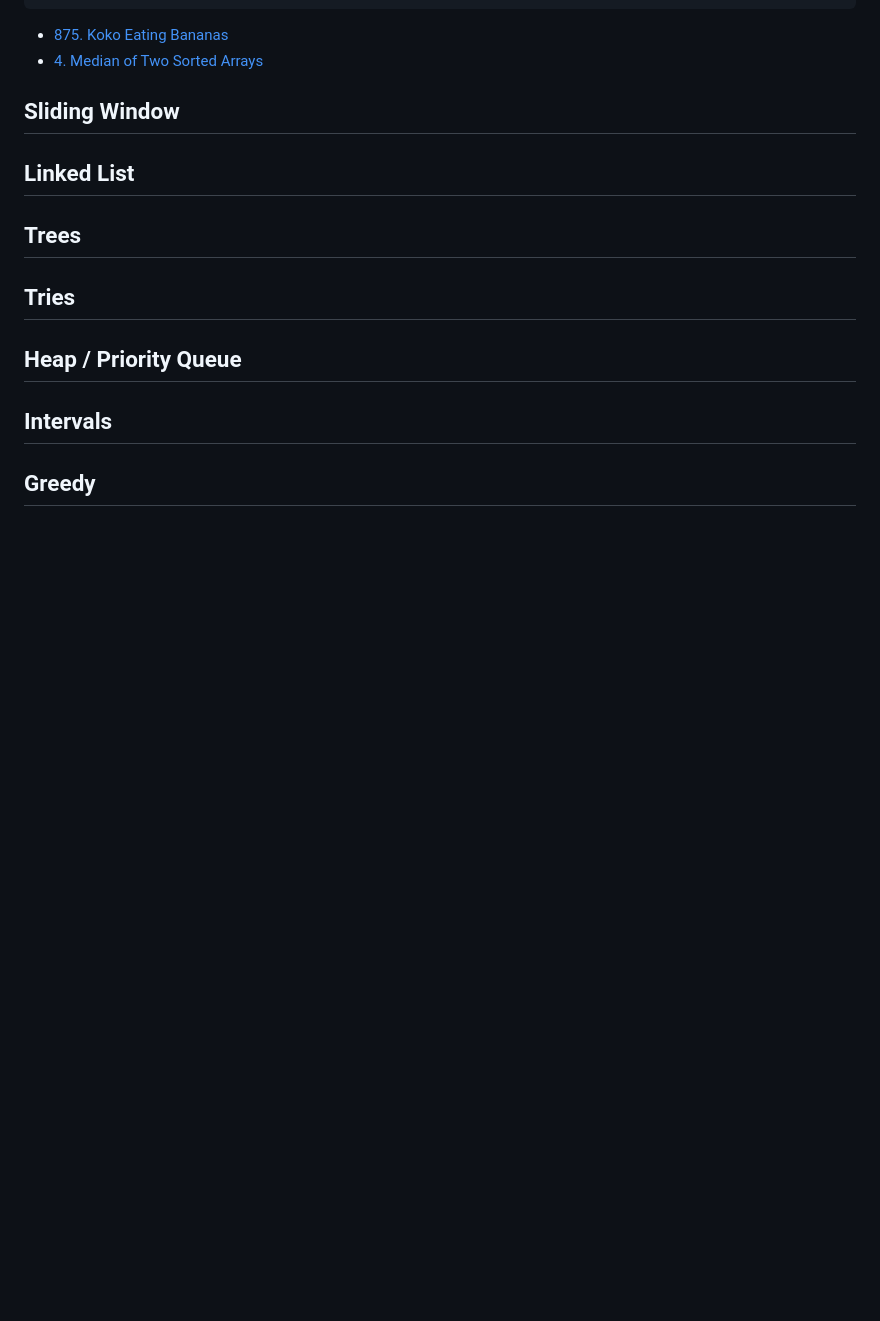
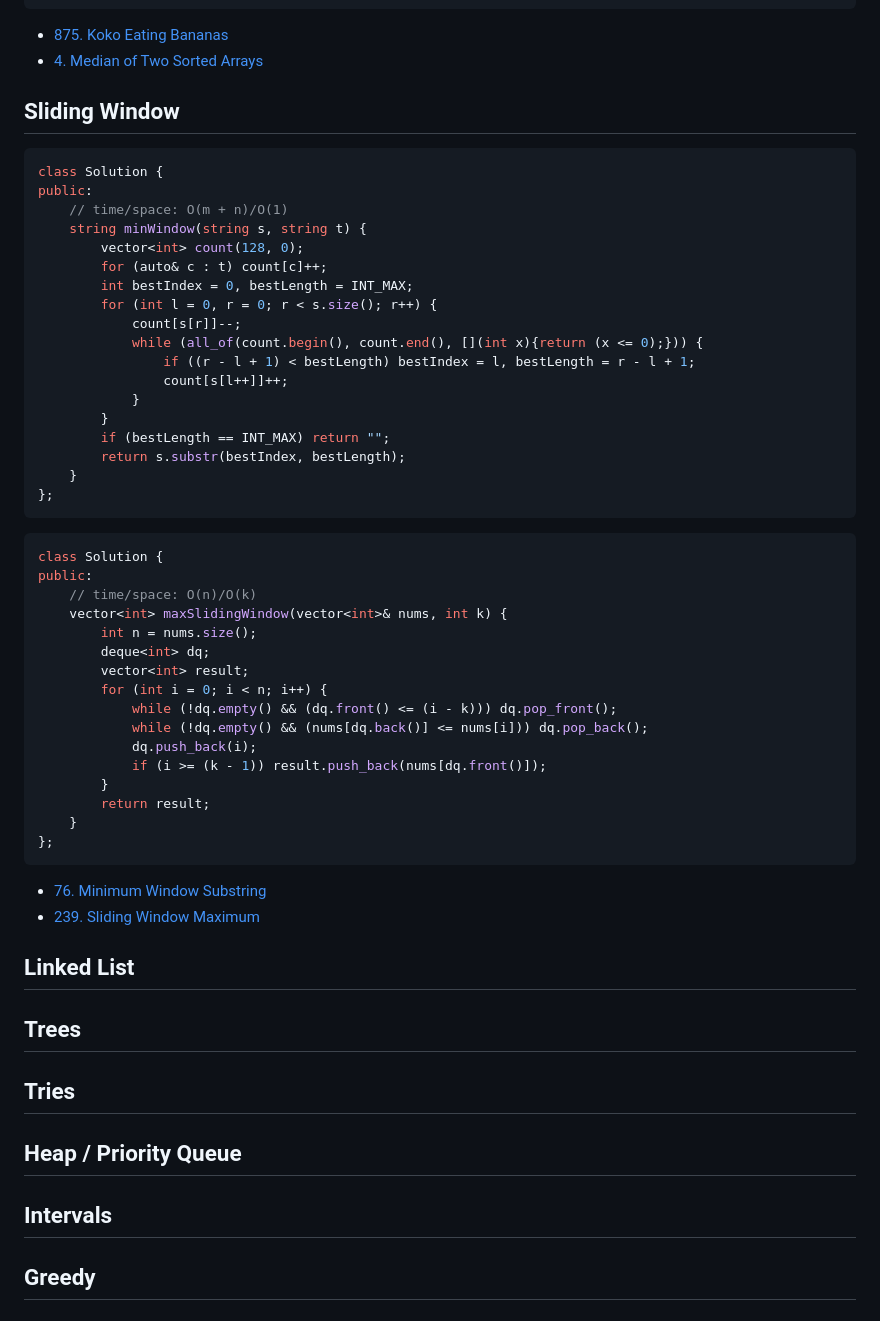
Before and after one commit to yao-jason/cpp-leetcode-templates, a Markdown page: README.md, the part around the change. Rendered like a GitHub page; blank space fills up the shorter version.

Commit message:
Update `Sliding Window`

````diff
--- a/README.md
+++ b/README.md
@@ -143,6 +143,49 @@ private:
 
 ## Sliding Window
 
+```cpp
+class Solution {
+public:
+    // time/space: O(m + n)/O(1)
+    string minWindow(string s, string t) {
+        vector<int> count(128, 0);
+        for (auto& c : t) count[c]++;
+        int bestIndex = 0, bestLength = INT_MAX;
+        for (int l = 0, r = 0; r < s.size(); r++) {
+            count[s[r]]--;
+            while (all_of(count.begin(), count.end(), [](int x){return (x <= 0);})) {
+                if ((r - l + 1) < bestLength) bestIndex = l, bestLength = r - l + 1;
+                count[s[l++]]++;
+            }
+        }
+        if (bestLength == INT_MAX) return "";
+        return s.substr(bestIndex, bestLength);
+    }
+};
+```
+
+```cpp
+class Solution {
+public:
+    // time/space: O(n)/O(k)
+    vector<int> maxSlidingWindow(vector<int>& nums, int k) {
+        int n = nums.size();
+        deque<int> dq;
+        vector<int> result;
+        for (int i = 0; i < n; i++) {
+            while (!dq.empty() && (dq.front() <= (i - k))) dq.pop_front();
+            while (!dq.empty() && (nums[dq.back()] <= nums[i])) dq.pop_back();
+            dq.push_back(i);
+            if (i >= (k - 1)) result.push_back(nums[dq.front()]);
+        }
+        return result;
+    }
+};
+```
+
+* [76. Minimum Window Substring](https://leetcode.com/problems/minimum-window-substring/description/)
+* [239. Sliding Window Maximum](https://leetcode.com/problems/sliding-window-maximum/description/)
+
 ## Linked List
 
 ## Trees
````
